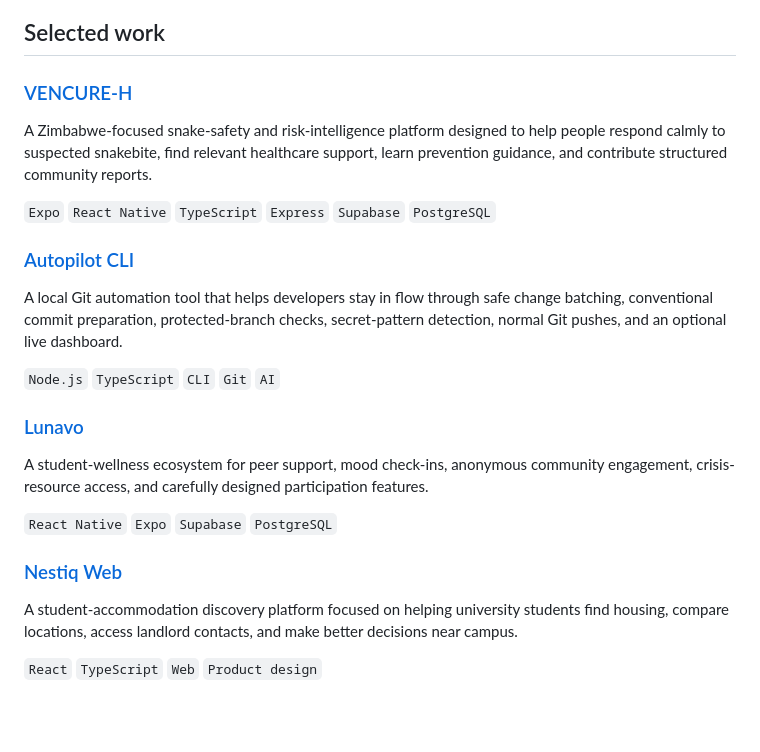
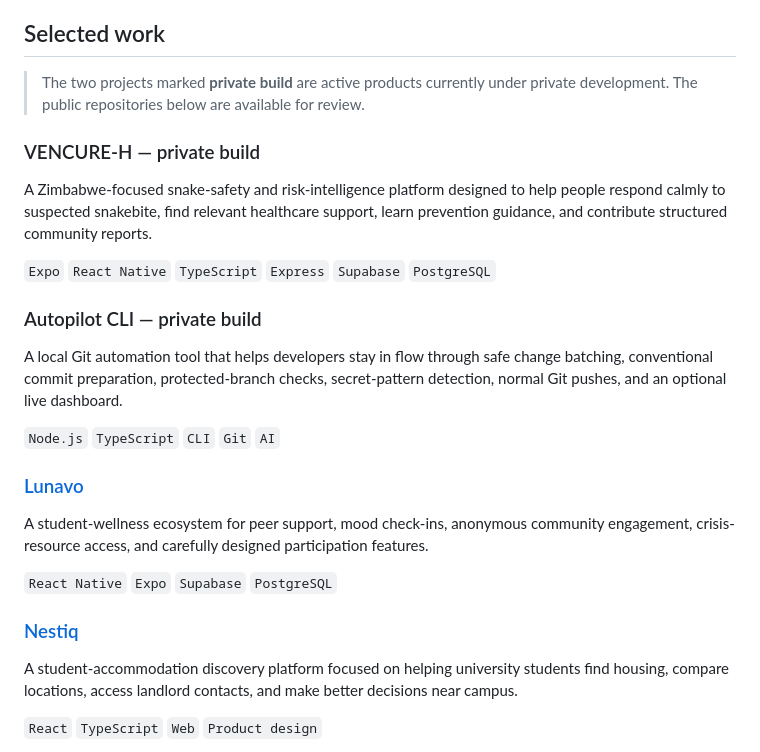
Before and after one commit to PraiseTechzw/PraiseTechzw, a Markdown page: README.md, the part around the change. Rendered like a GitHub page; blank space fills up the shorter version.

Commit message:
Clarify public and private portfolio projects

```diff
--- a/README.md
+++ b/README.md
@@ -27,13 +27,15 @@ I am particularly interested in products that make technology more local, more a
 
 ## Selected work
 
-### [VENCURE-H](https://github.com/PraiseTechzw/Vencure-Digital-Assistant)
+> The two projects marked **private build** are active products currently under private development. The public repositories below are available for review.
+
+### VENCURE-H — private build
 
 A Zimbabwe-focused snake-safety and risk-intelligence platform designed to help people respond calmly to suspected snakebite, find relevant healthcare support, learn prevention guidance, and contribute structured community reports.
 
 `Expo` `React Native` `TypeScript` `Express` `Supabase` `PostgreSQL`
 
-### [Autopilot CLI](https://github.com/PraiseTechzw/autopilot-cli)
+### Autopilot CLI — private build
 
 A local Git automation tool that helps developers stay in flow through safe change batching, conventional commit preparation, protected-branch checks, secret-pattern detection, normal Git pushes, and an optional live dashboard.
 
@@ -45,7 +47,7 @@ A student-wellness ecosystem for peer support, mood check-ins, anonymous communi
 
 `React Native` `Expo` `Supabase` `PostgreSQL`
 
-### [Nestiq Web](https://github.com/PraiseTechzw/nestiq-web)
+### [Nestiq](https://github.com/PraiseTechzw/nestiq)
 
 A student-accommodation discovery platform focused on helping university students find housing, compare locations, access landlord contacts, and make better decisions near campus.
 
```
